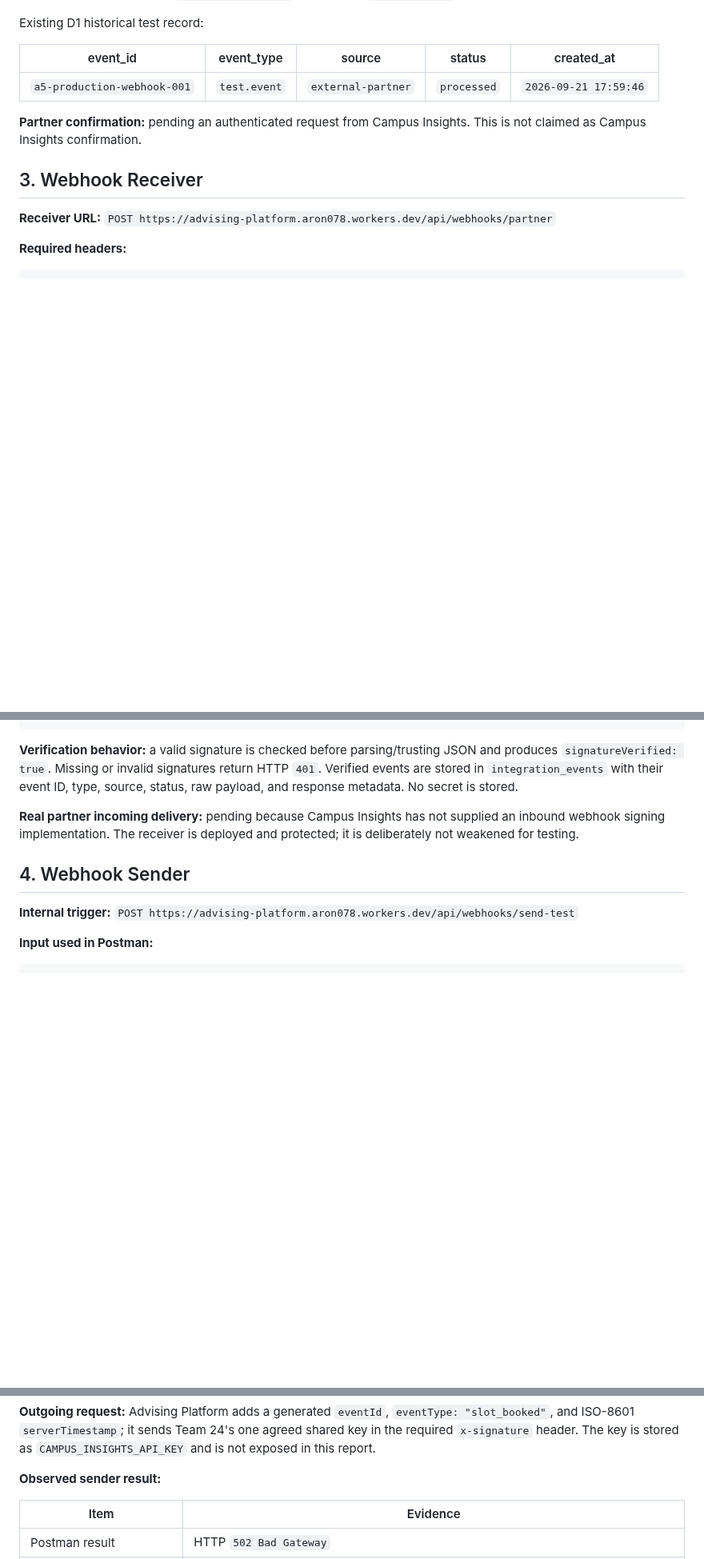
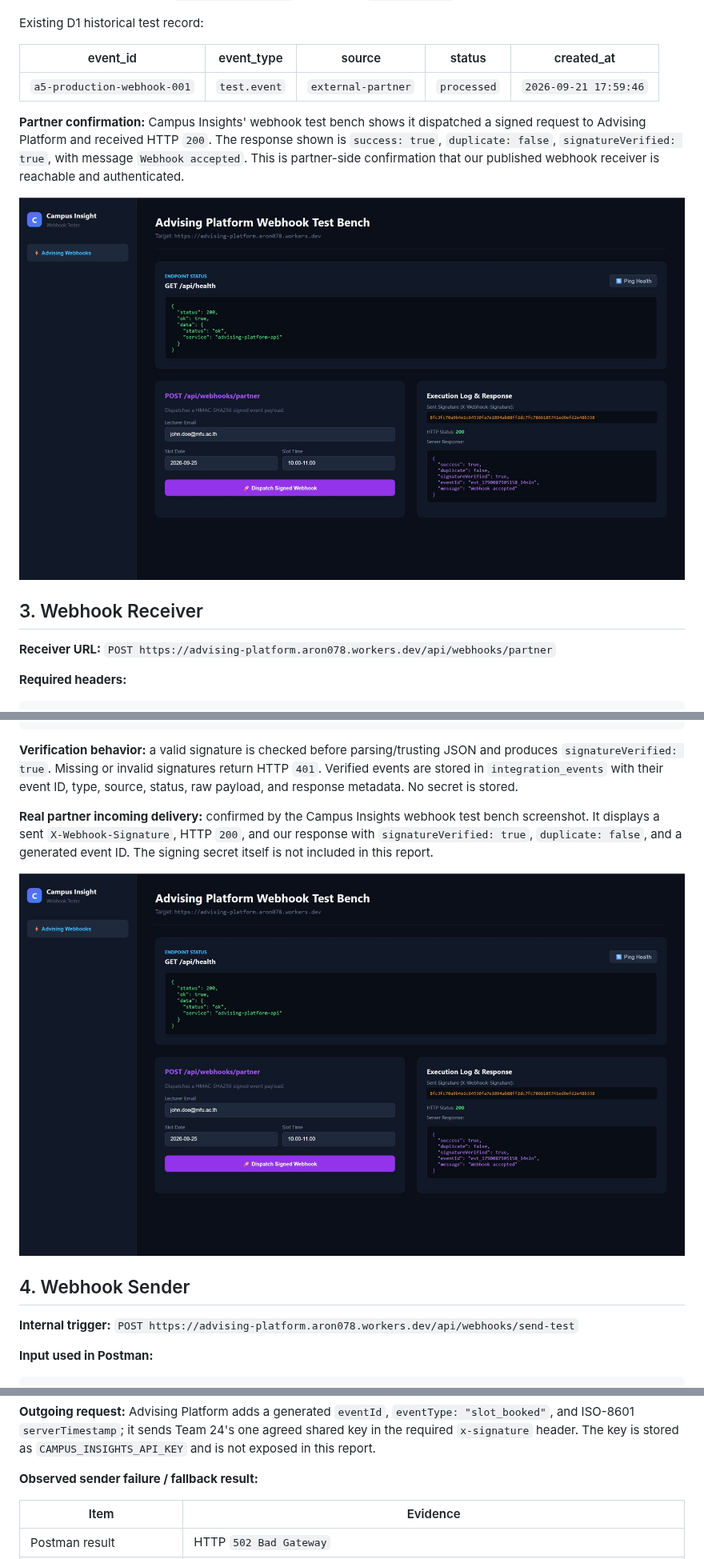
Before and after one commit to AungThu-Phyo/advising-platform, a Markdown page: A5-Advising-Platform-Integration-Evidence.md, 3 parts joined by grey strips. Shown at 80% size. GitHub-like rendering; pictures changed too: screenshots/a5-campus-insights-webhook-success.jpeg (added); blank space fills up the shorter version.

Commit message:
docs: add Campus Insights integration evidence

```diff
--- a/A5-Advising-Platform-Integration-Evidence.md
+++ b/A5-Advising-Platform-Integration-Evidence.md
@@ -62,7 +62,9 @@ Existing D1 historical test record:
 | --- | --- | --- | --- | --- |
 | `a5-production-webhook-001` | `test.event` | `external-partner` | `processed` | `2026-09-21 17:59:46` |
 
-**Partner confirmation:** pending an authenticated request from Campus Insights. This is not claimed as Campus Insights confirmation.
+**Partner confirmation:** Campus Insights' webhook test bench shows it dispatched a signed request to Advising Platform and received HTTP `200`. The response shown is `success: true`, `duplicate: false`, `signatureVerified: true`, with message `Webhook accepted`. This is partner-side confirmation that our published webhook receiver is reachable and authenticated.
+
+![Campus Insights partner-side confirmation of Advising Platform webhook](screenshots/a5-campus-insights-webhook-success.jpeg)
 
 ## 3. Webhook Receiver
 
@@ -89,7 +91,9 @@ X-Webhook-Signature: <HMAC-SHA256 hex of exact raw body using WEBHOOK_SECRET>
 
 **Verification behavior:** a valid signature is checked before parsing/trusting JSON and produces `signatureVerified: true`. Missing or invalid signatures return HTTP `401`. Verified events are stored in `integration_events` with their event ID, type, source, status, raw payload, and response metadata. No secret is stored.
 
-**Real partner incoming delivery:** pending because Campus Insights has not supplied an inbound webhook signing implementation. The receiver is deployed and protected; it is deliberately not weakened for testing.
+**Real partner incoming delivery:** confirmed by the Campus Insights webhook test bench screenshot. It displays a sent `X-Webhook-Signature`, HTTP `200`, and our response with `signatureVerified: true`, `duplicate: false`, and a generated event ID. The signing secret itself is not included in this report.
+
+![Webhook receiver — signed Campus Insights delivery accepted](screenshots/a5-campus-insights-webhook-success.jpeg)
 
 ## 4. Webhook Sender
 
@@ -112,7 +116,7 @@ X-Webhook-Signature: <HMAC-SHA256 hex of exact raw body using WEBHOOK_SECRET>
 
 **Outgoing request:** Advising Platform adds a generated `eventId`, `eventType: "slot_booked"`, and ISO-8601 `serverTimestamp`; it sends Team 24's one agreed shared key in the required `x-signature` header. The key is stored as `CAMPUS_INSIGHTS_API_KEY` and is not exposed in this report.
 
-**Observed sender result:**
+**Observed sender failure / fallback result:**
 
 | Item | Evidence |
 | --- | --- |
```
Also changed, not shown: other parts of A5-Advising-Platform-Integration-Evidence.md (+8 -2 lines), screenshots/a5-campus-insights-firestore-confirmation.jpeg (added).
